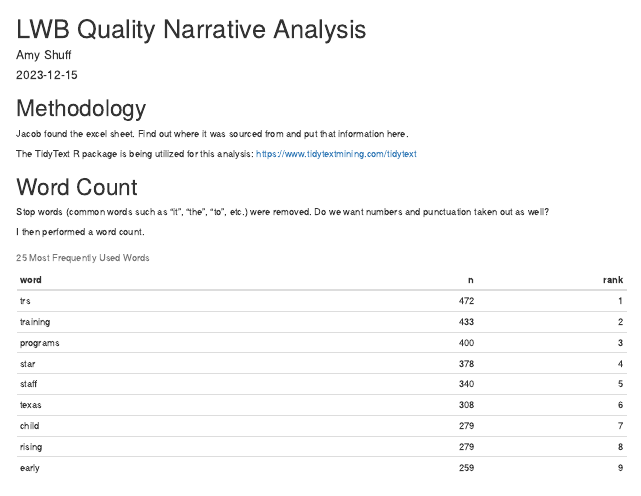
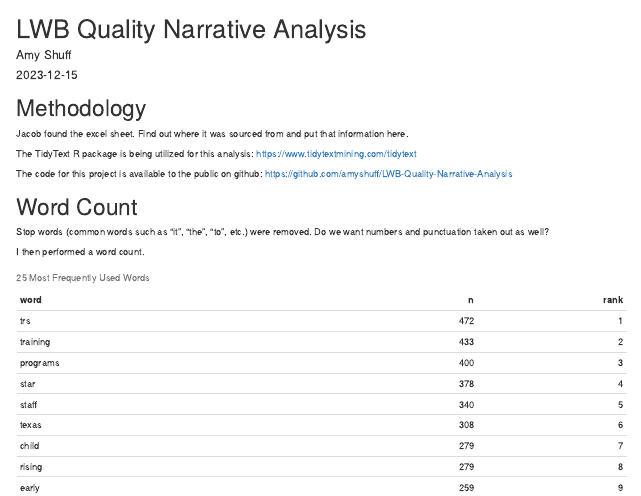
Before and after one commit to amyshuff/LWB-Quality-Narrative-Analysis, an R Markdown document (LWB-Quality-Narrative-Analysis.Rmd): the page in a window 1100 px wide, from its top. The pictures show the output file LWB-Quality-Narrative-Analysis.html that the author committed with the source, opened offline.

Commit message:
added github link

````diff
--- a/LWB-Quality-Narrative-Analysis.Rmd
+++ b/LWB-Quality-Narrative-Analysis.Rmd
@@ -35,6 +35,8 @@ Jacob found the excel sheet. Find out where it was sourced from and put that inf
 
 The TidyText R package is being utilized for this analysis:
 <https://www.tidytextmining.com/tidytext>
+
+The code for this project is available to the public on github: <https://github.com/amyshuff/LWB-Quality-Narrative-Analysis>
 
 ```{r Data Import, include=FALSE}
 
````
Also changed, not shown: LWB-Quality-Narrative-Analysis.html.
